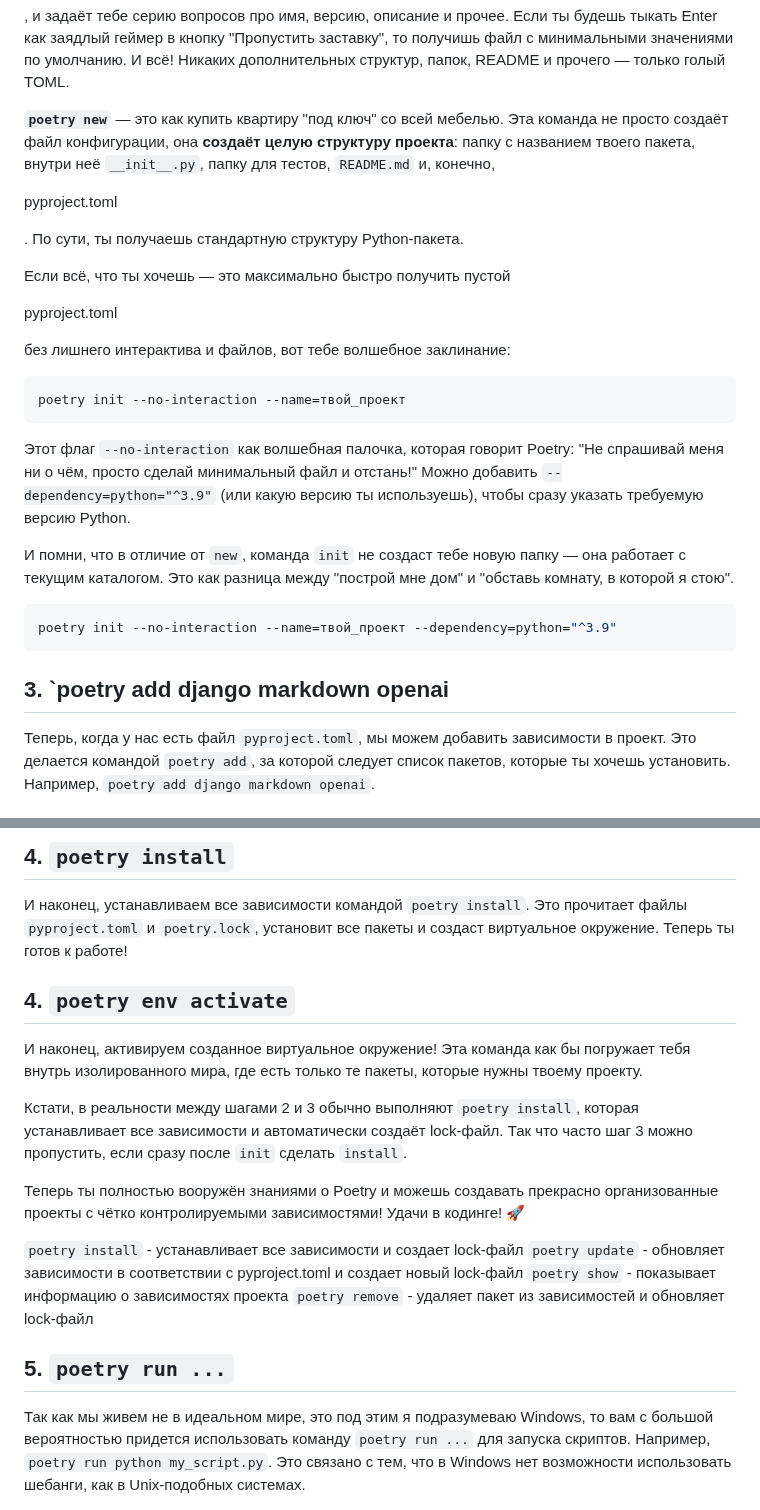
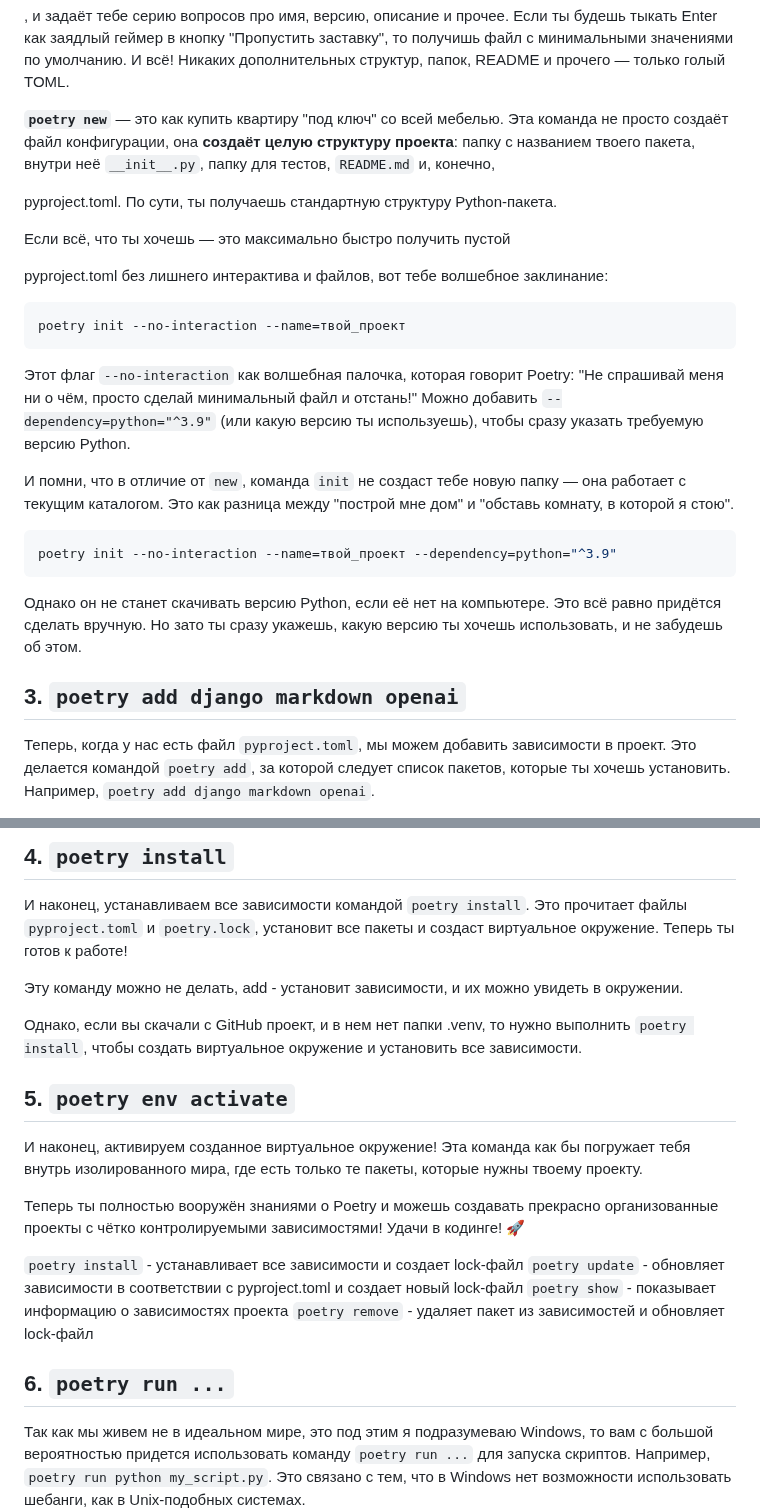
Before and after one commit to VladimirMonin/django_consult_412, a Markdown page: notes.md, 2 parts joined by grey strips. GitHub-like rendering.

````diff
--- a/notes.md
+++ b/notes.md
@@ -27,15 +27,11 @@ pyproject.toml
 
 **`poetry new`** — это как купить квартиру "под ключ" со всей мебелью. Эта команда не просто создаёт файл конфигурации, она **создаёт целую структуру проекта**: папку с названием твоего пакета, внутри неё `__init__.py`, папку для тестов, `README.md` и, конечно,
 
-pyproject.toml
-
-. По сути, ты получаешь стандартную структуру Python-пакета.
+pyproject.toml. По сути, ты получаешь стандартную структуру Python-пакета.
 
 Если всё, что ты хочешь — это максимально быстро получить пустой
 
-pyproject.toml
-
- без лишнего интерактива и файлов, вот тебе волшебное заклинание:
+pyproject.toml без лишнего интерактива и файлов, вот тебе волшебное заклинание:
 
 ```bash
 poetry init --no-interaction --name=твой_проект
@@ -49,8 +45,9 @@ poetry init --no-interaction --name=твой_проект
 poetry init --no-interaction --name=твой_проект --dependency=python="^3.9"
 ```
 
+Однако он не станет скачивать версию Python, если её нет на компьютере. Это всё равно придётся сделать вручную. Но зато ты сразу укажешь, какую версию ты хочешь использовать, и не забудешь об этом.
 
-## 3. `poetry add django markdown openai
+## 3. `poetry add django markdown openai`
 
 Теперь, когда у нас есть файл `pyproject.toml`, мы можем добавить зависимости в проект. Это делается командой `poetry add`, за которой следует список пакетов, которые ты хочешь установить. Например, `poetry add django markdown openai`.
 
@@ -60,11 +57,14 @@ Poetry самостоятельно разберётся, какие верси
 
 И наконец, устанавливаем все зависимости командой `poetry install`. Это прочитает файлы `pyproject.toml` и `poetry.lock`, установит все пакеты и создаст виртуальное окружение. Теперь ты готов к работе!
 
-## 4. `poetry env activate`
+Эту команду можно не делать, add - установит зависимости, и их можно увидеть в окружении.
+
+Однако, если вы скачали с GitHub проект, и в нем нет папки .venv, то нужно выполнить `poetry install`, чтобы создать виртуальное окружение и установить все зависимости.
+
+## 5. `poetry env activate`
 
 И наконец, активируем созданное виртуальное окружение! Эта команда как бы погружает тебя внутрь изолированного мира, где есть только те пакеты, которые нужны твоему проекту.
 
-Кстати, в реальности между шагами 2 и 3 обычно выполняют `poetry install`, которая устанавливает все зависимости и автоматически создаёт lock-файл. Так что часто шаг 3 можно пропустить, если сразу после `init` сделать `install`.
 
 Теперь ты полностью вооружён знаниями о Poetry и можешь создавать прекрасно организованные проекты с чётко контролируемыми зависимостями! Удачи в кодинге! 🚀
 
@@ -74,7 +74,7 @@ Poetry самостоятельно разберётся, какие верси
 `poetry remove` - удаляет пакет из зависимостей и обновляет lock-файл
 
 
-## 5. `poetry run ...`
+## 6. `poetry run ...`
 
 Так как мы живем не в идеальном мире, это под этим я подразумеваю Windows, то вам c большой вероятностью придется использовать команду `poetry run ...` для запуска скриптов. Например, `poetry run python my_script.py`. Это связано с тем, что в Windows нет возможности использовать шебанги, как в Unix-подобных системах.
 
````
Also changed, not shown: other parts of notes.md (+28 -8 lines).
